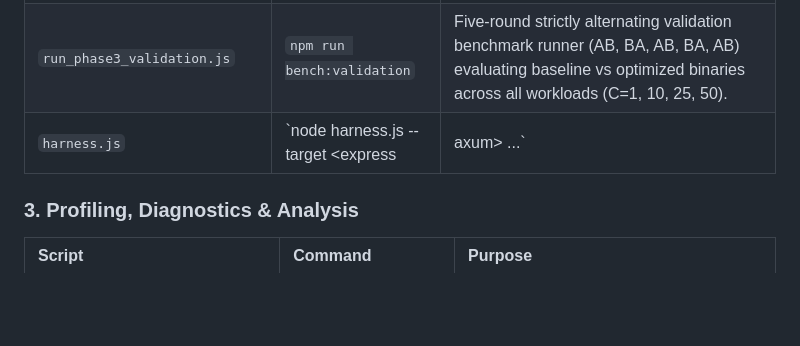
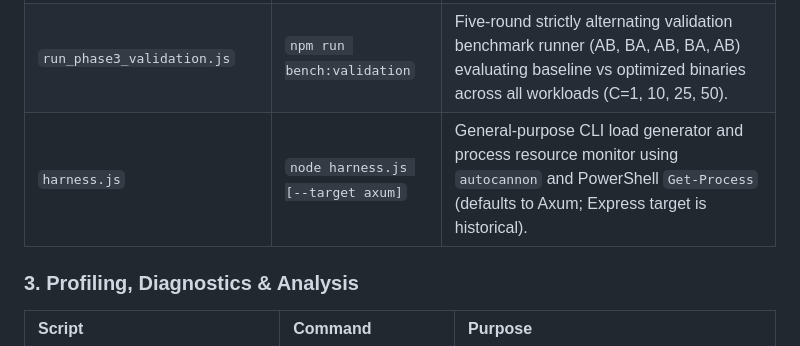
Before and after one commit to vk22006/event-ticketing-platform, a Markdown page: benchmarks/README.md, the part around the change. Rendered like a GitHub page; blank space fills up the shorter version.

Commit message:
docs(benchmarks): document Axum default and retired Express status

```diff
--- a/benchmarks/README.md
+++ b/benchmarks/README.md
@@ -32,7 +32,7 @@ The benchmark suite features a unified, reproducible entry point that enforces b
 | :--- | :--- | :--- |
 | `run_reconciled_benchmark.js` | `npm run bench:reconciled` | **Canonical Unified Benchmark Runner**: Reconciles experimental harnesses; executes alternating 5-trial controlled tests (C=1, 10) and multi-trial pool tuning (10, 20, 30) with release binary SHA-256 verification and `/metrics/db/reset` isolation. |
 | `run_phase3_validation.js` | `npm run bench:validation` | Five-round strictly alternating validation benchmark runner (AB, BA, AB, BA, AB) evaluating baseline vs optimized binaries across all workloads (C=1, 10, 25, 50). |
-| `harness.js` | `node harness.js --target <express|axum> ...` | General-purpose CLI load generator and process resource monitor using `autocannon` and PowerShell `Get-Process`. |
+| `harness.js` | `node harness.js [--target axum]` | General-purpose CLI load generator and process resource monitor using `autocannon` and PowerShell `Get-Process` (defaults to Axum; Express target is historical). |
 
 ### 3. Profiling, Diagnostics & Analysis
 
```
